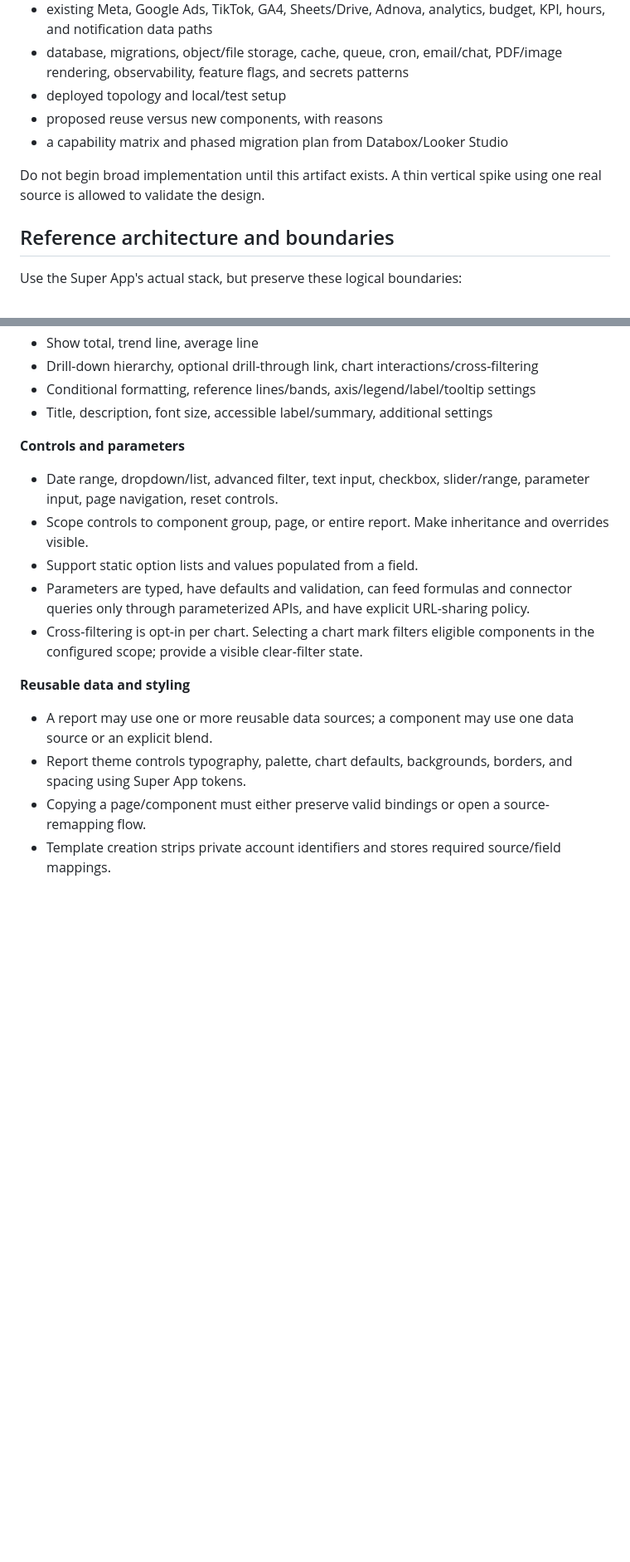
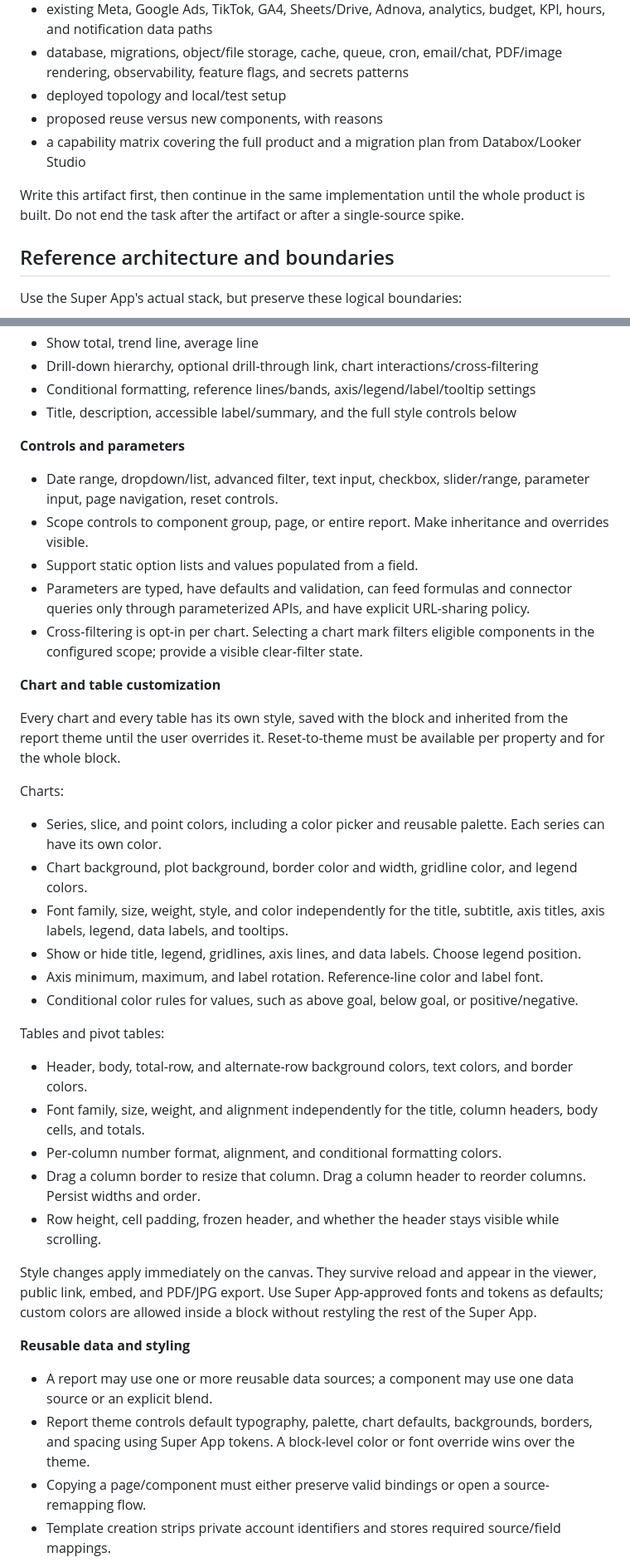
Before and after one commit to LucasBrazQ/Personal, a Markdown page: prompts/matchnode-databox-bi-tool-agent-prompt.md, 2 parts joined by grey strips. Shown at 83% size. GitHub-like rendering; blank space fills up the shorter version.

```diff
--- a/prompts/matchnode-databox-bi-tool-agent-prompt.md
+++ b/prompts/matchnode-databox-bi-tool-agent-prompt.md
@@ -110,9 +108,9 @@ Inspect the real Super App and commit an architecture decision record or impleme
 - database, migrations, object/file storage, cache, queue, cron, email/chat, PDF/image rendering, observability, feature flags, and secrets patterns
 - deployed topology and local/test setup
 - proposed reuse versus new components, with reasons
-- a capability matrix and phased migration plan from Databox/Looker Studio
+- a capability matrix covering the full product and a migration plan from Databox/Looker Studio
 
-Do not begin broad implementation until this artifact exists. A thin vertical spike using one real source is allowed to validate the design.
+Write this artifact first, then continue in the same implementation until the whole product is built. Do not end the task after the artifact or after a single-source spike.
 
 ## Reference architecture and boundaries
 
@@ -268,7 +276,7 @@ The Designer is the core of the product. Ship it as a real editor, not a static
 - Show total, trend line, average line
 - Drill-down hierarchy, optional drill-through link, chart interactions/cross-filtering
 - Conditional formatting, reference lines/bands, axis/legend/label/tooltip settings
-- Title, description, font size, accessible label/summary, additional settings
+- Title, description, accessible label/summary, and the full style controls below
 
 **Controls and parameters**
 
@@ -278,10 +286,33 @@ The Designer is the core of the product. Ship it as a real editor, not a static
 - Parameters are typed, have defaults and validation, can feed formulas and connector queries only through parameterized APIs, and have explicit URL-sharing policy.
 - Cross-filtering is opt-in per chart. Selecting a chart mark filters eligible components in the configured scope; provide a visible clear-filter state.
 
+**Chart and table customization**
+
+Every chart and every table has its own style, saved with the block and inherited from the report theme until the user overrides it. Reset-to-theme must be available per property and for the whole block.
+
+Charts:
+
+- Series, slice, and point colors, including a color picker and reusable palette. Each series can have its own color.
+- Chart background, plot background, border color and width, gridline color, and legend colors.
+- Font family, size, weight, style, and color independently for the title, subtitle, axis titles, axis labels, legend, data labels, and tooltips.
+- Show or hide title, legend, gridlines, axis lines, and data labels. Choose legend position.
+- Axis minimum, maximum, and label rotation. Reference-line color and label font.
+- Conditional color rules for values, such as above goal, below goal, or positive/negative.
+
+Tables and pivot tables:
+
+- Header, body, total-row, and alternate-row background colors, text colors, and border colors.
+- Font family, size, weight, and alignment independently for the title, column headers, body cells, and totals.
+- Per-column number format, alignment, and conditional formatting colors.
+- Drag a column border to resize that column. Drag a column header to reorder columns. Persist widths and order.
+- Row height, cell padding, frozen header, and whether the header stays visible while scrolling.
+
+Style changes apply immediately on the canvas. They survive reload and appear in the viewer, public link, embed, and PDF/JPG export. Use Super App-approved fonts and tokens as defaults; custom colors are allowed inside a block without restyling the rest of the Super App.
+
 **Reusable data and styling**
 
 - A report may use one or more reusable data sources; a component may use one data source or an explicit blend.
-- Report theme controls typography, palette, chart defaults, backgrounds, borders, and spacing using Super App tokens.
+- Report theme controls default typography, palette, chart defaults, backgrounds, borders, and spacing using Super App tokens. A block-level color or font override wins over the theme.
 - Copying a page/component must either preserve valid bindings or open a source-remapping flow.
 - Template creation strips private account identifiers and stores required source/field mappings.
 
```
Also changed, not shown: other parts of prompts/matchnode-databox-bi-tool-agent-prompt.md (+38 -59 lines).
